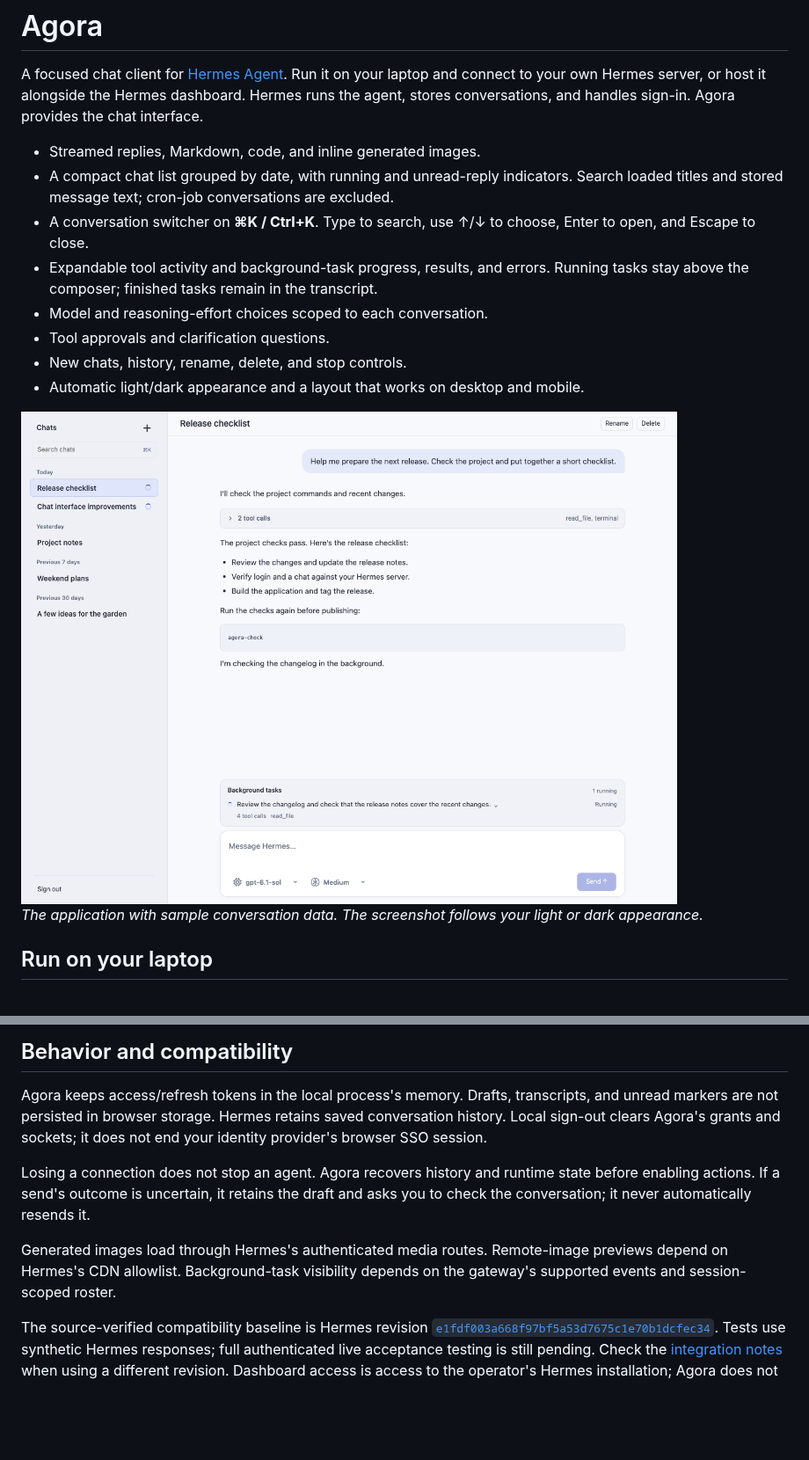
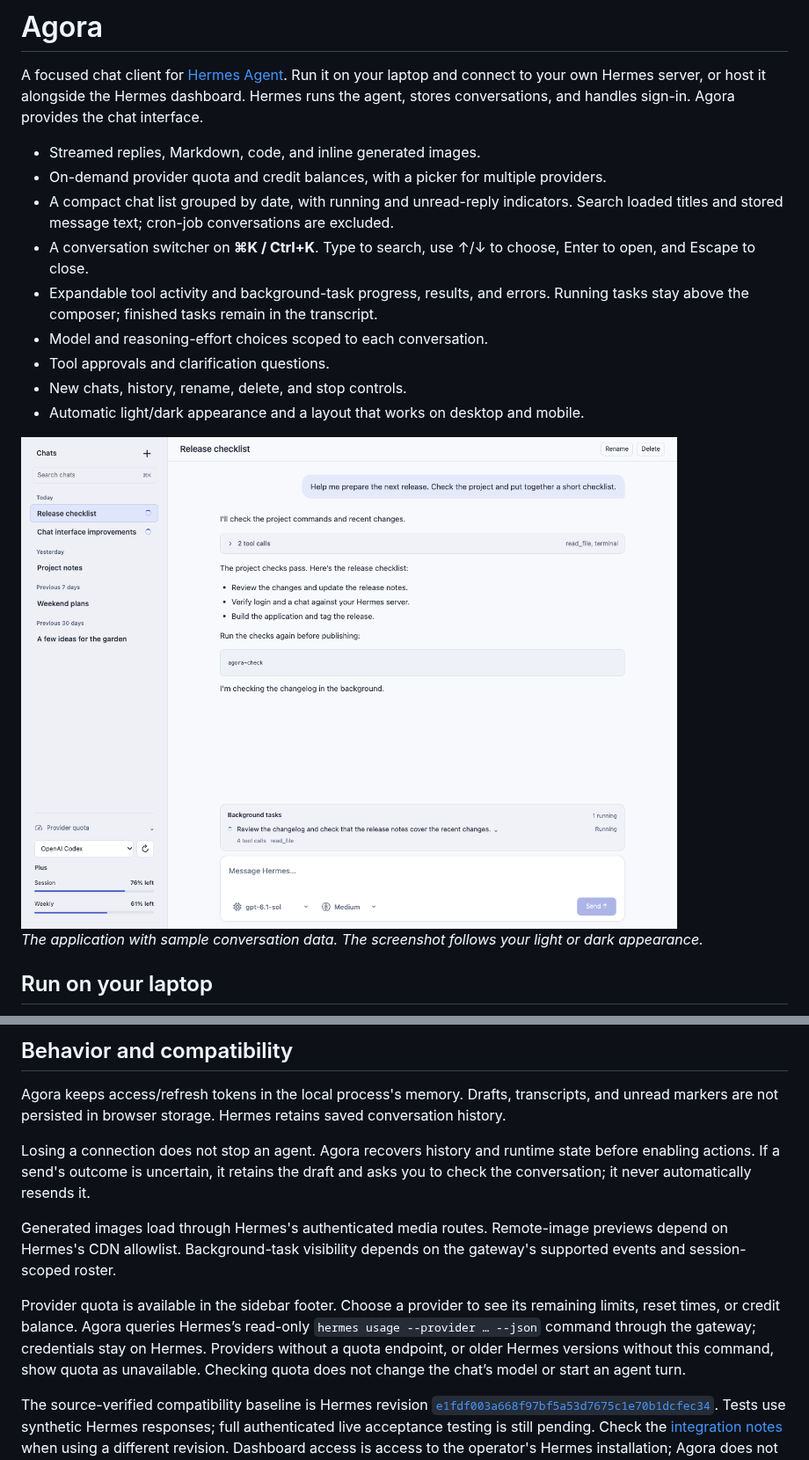
Before and after one commit to victorjacobs/agora, a Markdown page: README.md, 2 parts joined by grey strips. Shown at 88% size. Rendered like a GitHub page; pictures changed too: docs/screenshots/chat-light.png; blank space fills up the shorter version.

Commit message:
Replace sign-out footer with multi-provider quota viewer

```diff
--- a/README.md
+++ b/README.md
@@ -6,6 +6,7 @@ the Hermes dashboard. Hermes runs the agent, stores conversations, and handles
 sign-in. Agora provides the chat interface.
 
 - Streamed replies, Markdown, code, and inline generated images.
+- On-demand provider quota and credit balances, with a picker for multiple providers.
 - A compact chat list grouped by date, with running and unread-reply indicators.
   Search loaded titles and stored message text; cron-job conversations are excluded.
 - A conversation switcher on **⌘K / Ctrl+K**. Type to search, use ↑/↓ to choose,
@@ -215,8 +216,7 @@ See [integration and deployment](docs/integration.md) for the routing details.
 
 Agora keeps access/refresh tokens in the local process's memory. Drafts,
 transcripts, and unread markers are not persisted in browser storage. Hermes
-retains saved conversation history. Local sign-out clears Agora's grants and
-sockets; it does not end your identity provider's browser SSO session.
+retains saved conversation history.
 
 Losing a connection does not stop an agent. Agora recovers history and runtime
 state before enabling actions. If a send's outcome is uncertain, it retains the
@@ -225,6 +225,14 @@ draft and asks you to check the conversation; it never automatically resends it.
 Generated images load through Hermes's authenticated media routes. Remote-image
 previews depend on Hermes's CDN allowlist. Background-task visibility depends on
 the gateway's supported events and session-scoped roster.
+
+Provider quota is available in the sidebar footer. Choose a provider to see its
+remaining limits, reset times, or credit balance. Agora queries Hermes’s read-only
+`hermes usage --provider … --json` command through the gateway; credentials stay
+on Hermes. Providers without a quota endpoint, or older Hermes versions without
+this command, show quota as unavailable. Checking quota does not change the chat’s
+model or start an agent turn.
+
 
 The source-verified compatibility baseline is Hermes revision
 [`e1fdf003a668f97bf5a53d7675c1e70b1dcfec34`](https://github.com/NousResearch/hermes-agent/tree/e1fdf003a668f97bf5a53d7675c1e70b1dcfec34).
```
Also changed, not shown: docs/integration.md (+23 -0 lines), docs/screenshots/chat-dark.png, 8 other files.
